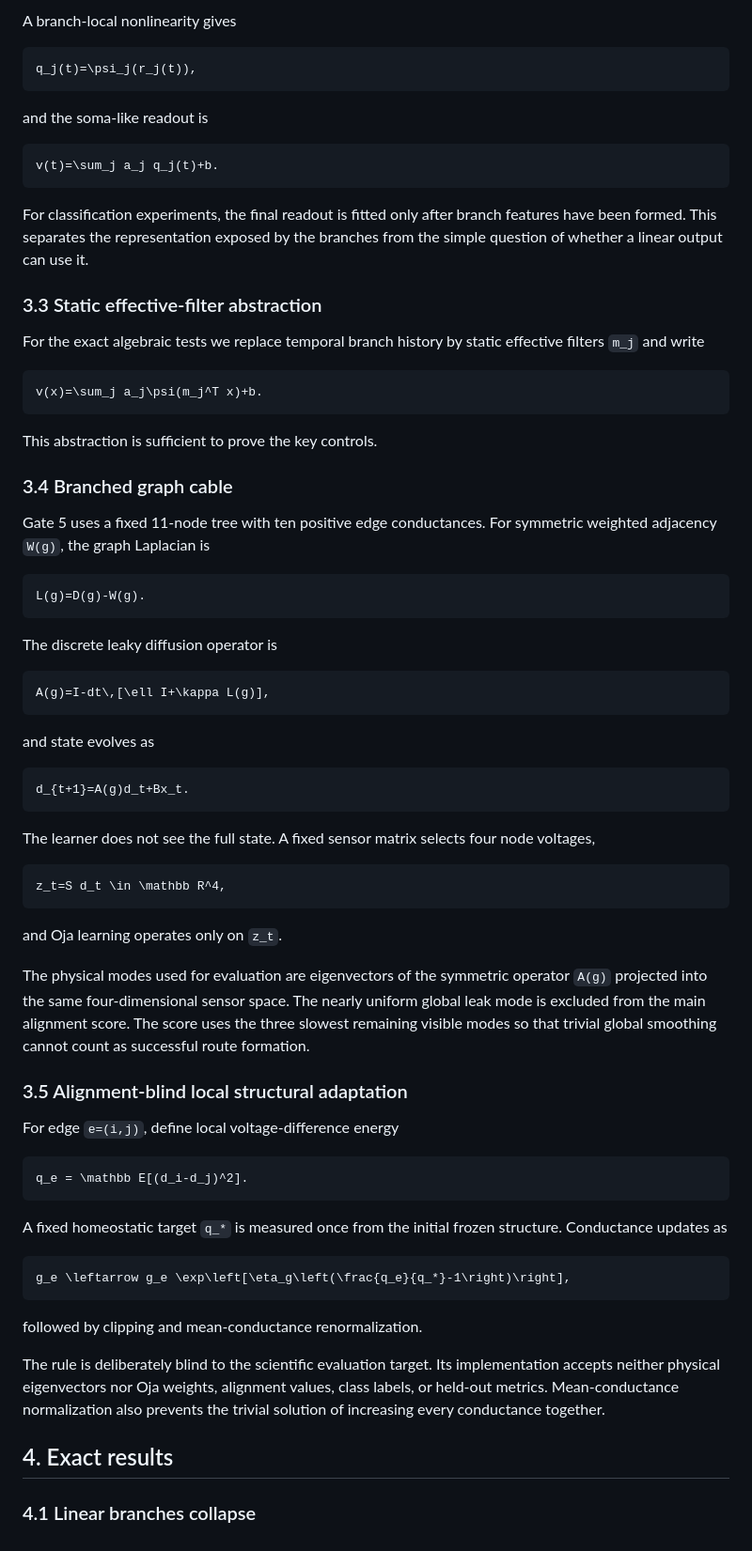
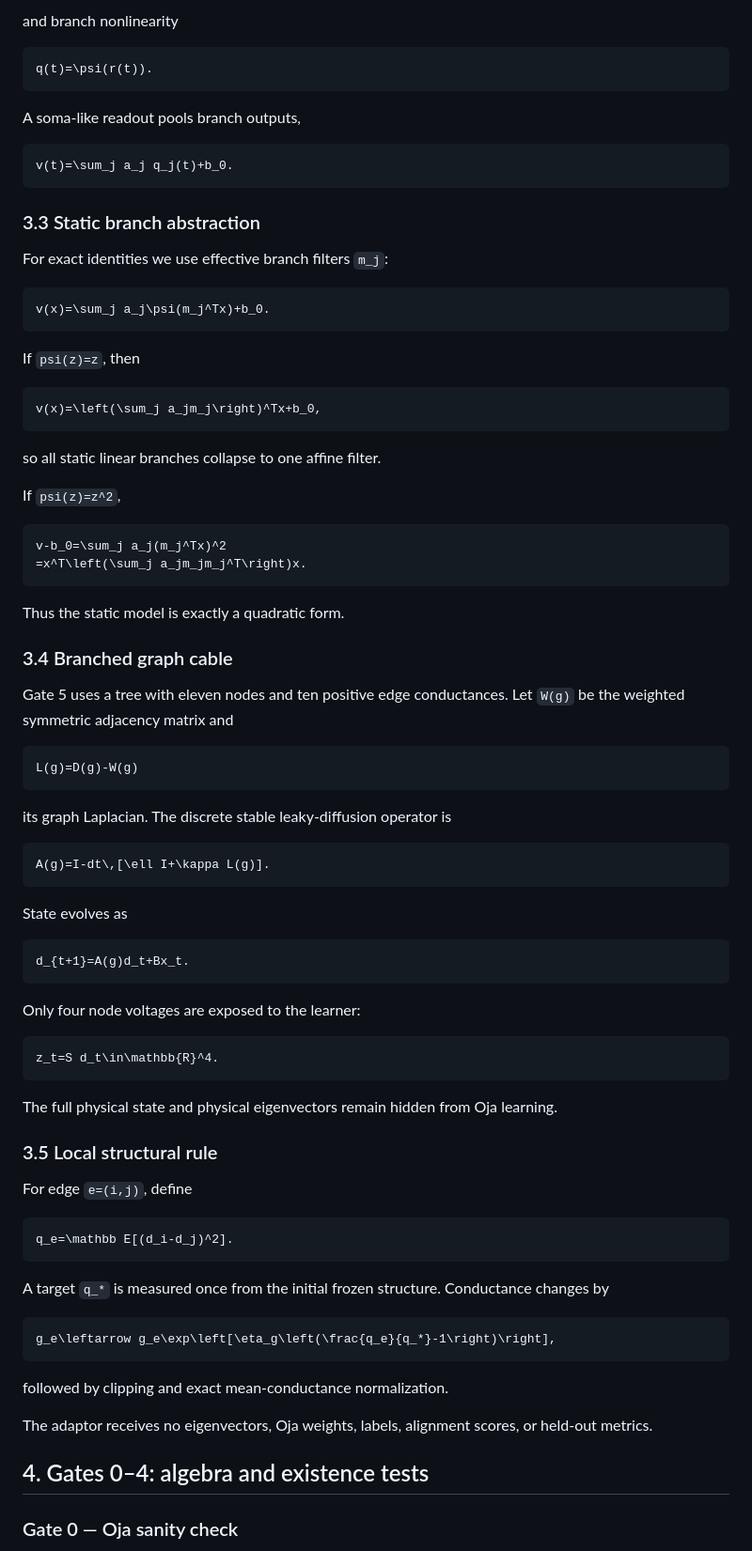
Before and after one commit to anttiluode/AnttisNeuron, a Markdown page: PAPER.md, the part around one of its changes. Shown at 94% size. Drawn GitHub-style.

````diff
--- a/PAPER.md
+++ b/PAPER.md
@@ -98,78 +105,89 @@ r_j(t)=c_j^T d_j(t).
 ```
 
-A branch-local nonlinearity gives
+and branch nonlinearity
 
 ```math
-q_j(t)=\psi_j(r_j(t)),
+q(t)=\psi(r(t)).
 ```
 
-and the soma-like readout is
+A soma-like readout pools branch outputs,
 
 ```math
-v(t)=\sum_j a_j q_j(t)+b.
+v(t)=\sum_j a_j q_j(t)+b_0.
 ```
 
-For classification experiments, the final readout is fitted only after branch features have been formed. This separates the representation exposed by the branches from the simple question of whether a linear output can use it.
+### 3.3 Static branch abstraction
 
-### 3.3 Static effective-filter abstraction
-
-For the exact algebraic tests we replace temporal branch history by static effective filters `m_j` and write
+For exact identities we use effective branch filters `m_j`:
 
 ```math
-v(x)=\sum_j a_j\psi(m_j^T x)+b.
+v(x)=\sum_j a_j\psi(m_j^Tx)+b_0.
 ```
 
-This abstraction is sufficient to prove the key controls.
+If `psi(z)=z`, then
+
+```math
+v(x)=\left(\sum_j a_jm_j\right)^Tx+b_0,
+```
+
+so all static linear branches collapse to one affine filter.
+
+If `psi(z)=z^2`,
+
+```math
+v-b_0=\sum_j a_j(m_j^Tx)^2
+=x^T\left(\sum_j a_jm_jm_j^T\right)x.
+```
+
+Thus the static model is exactly a quadratic form.
 
 ### 3.4 Branched graph cable
 
-Gate 5 uses a fixed 11-node tree with ten positive edge conductances. For symmetric weighted adjacency `W(g)`, the graph Laplacian is
+Gate 5 uses a tree with eleven nodes and ten positive edge conductances. Let `W(g)` be the weighted symmetric adjacency matrix and
 
 ```math
-L(g)=D(g)-W(g).
+L(g)=D(g)-W(g)
 ```
 
-The discrete leaky diffusion operator is
+its graph Laplacian. The discrete stable leaky-diffusion operator is
 
 ```math
-A(g)=I-dt\,[\ell I+\kappa L(g)],
+A(g)=I-dt\,[\ell I+\kappa L(g)].
 ```
 
-and state evolves as
+State evolves as
 
 ```math
 d_{t+1}=A(g)d_t+Bx_t.
 ```
 
-The learner does not see the full state. A fixed sensor matrix selects four node voltages,
+Only four node voltages are exposed to the learner:
 
 ```math
-z_t=S d_t \in \mathbb R^4,
+z_t=S d_t\in\mathbb{R}^4.
 ```
 
-and Oja learning operates only on `z_t`.
+The full physical state and physical eigenvectors remain hidden from Oja learning.
 
-The physical modes used for evaluation are eigenvectors of the symmetric operator `A(g)` projected into the same four-dimensional sensor space. The nearly uniform global leak mode is excluded from the main alignment score. The score uses the three slowest remaining visible modes so that trivial global smoothing cannot count as successful route formation.
+### 3.5 Local structural rule
 
-### 3.5 Alignment-blind local structural adaptation
-
-For edge `e=(i,j)`, define local voltage-difference energy
+For edge `e=(i,j)`, define
 
 ```math
-q_e = \mathbb E[(d_i-d_j)^2].
+q_e=\mathbb E[(d_i-d_j)^2].
 ```
 
-A fixed homeostatic target `q_*` is measured once from the initial frozen structure. Conductance updates as
+A target `q_*` is measured once from the initial frozen structure. Conductance changes by
 
 ```math
-g_e \leftarrow g_e \exp\left[\eta_g\left(\frac{q_e}{q_*}-1\right)\right],
+g_e\leftarrow g_e\exp\left[\eta_g\left(\frac{q_e}{q_*}-1\right)\right],
 ```
 
-followed by clipping and mean-conductance renormalization.
+followed by clipping and exact mean-conductance normalization.
 
-The rule is deliberately blind to the scientific evaluation target. Its implementation accepts neither physical eigenvectors nor Oja weights, alignment values, class labels, or held-out metrics. Mean-conductance normalization also prevents the trivial solution of increasing every conductance together.
+The adaptor receives no eigenvectors, Oja weights, labels, alignment scores, or held-out metrics.
 
-## 4. Exact results
+## 4. Gates 0–4: algebra and existence tests
 
-### 4.1 Linear branches collapse
+### Gate 0 — Oja sanity check
 
````
Also changed, not shown: other parts of PAPER.md (+235 -287 lines).
